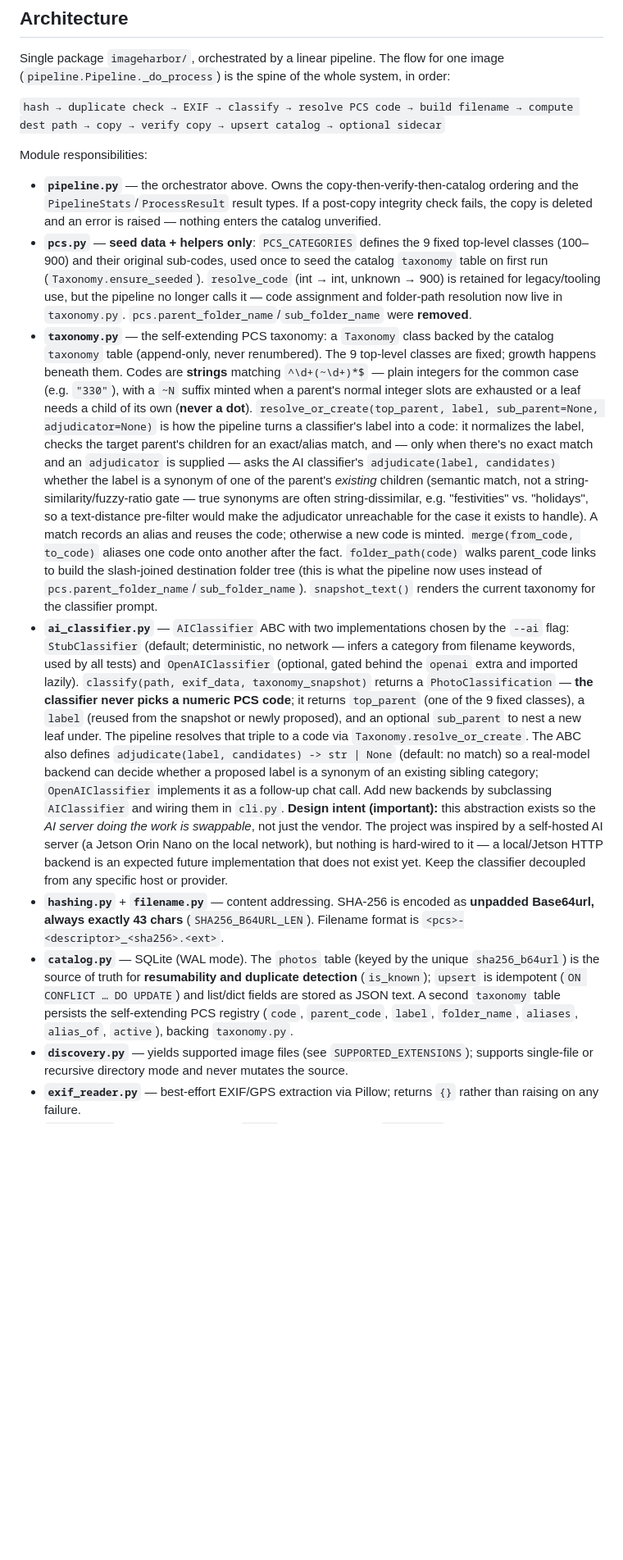
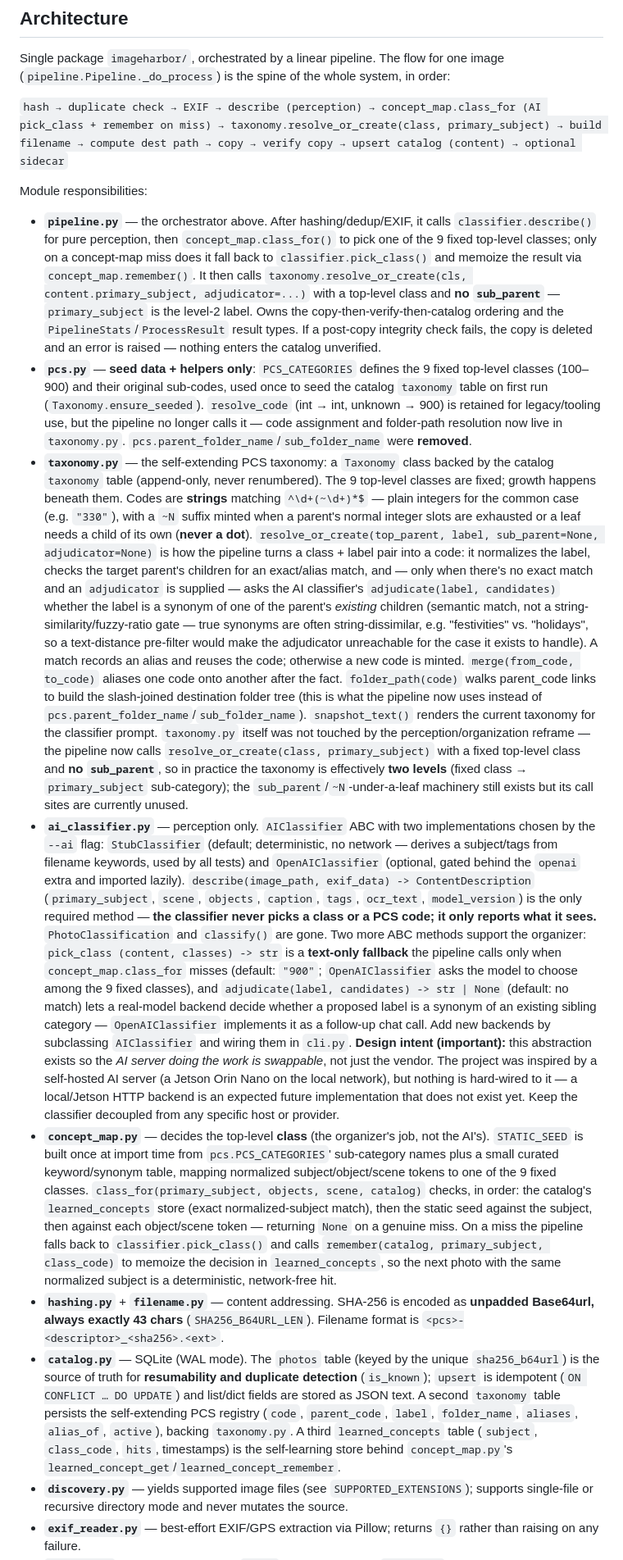
Before and after one commit to conradstorz/ImageHarbor, a Markdown page: CLAUDE.md, the part around one of its changes. Shown at 82% size. Drawn GitHub-style; blank space fills up the shorter version.

Commit message:
docs: update for the perception/organization reframe

```diff
--- a/CLAUDE.md
+++ b/CLAUDE.md
@@ -43,15 +45,23 @@ truth for deps, extras, pytest config, and the `imageharbor` entry point.
 Single package `imageharbor/`, orchestrated by a linear pipeline. The flow for one
 image (`pipeline.Pipeline._do_process`) is the spine of the whole system, in order:
 
-`hash → duplicate check → EXIF → classify → resolve PCS code → build filename →
-compute dest path → copy → verify copy → upsert catalog → optional sidecar`
+`hash → duplicate check → EXIF → describe (perception) → concept_map.class_for
+(AI pick_class + remember on miss) → taxonomy.resolve_or_create(class,
+primary_subject) → build filename → compute dest path → copy → verify copy →
+upsert catalog (content) → optional sidecar`
 
 Module responsibilities:
 
-- **`pipeline.py`** — the orchestrator above. Owns the copy-then-verify-then-catalog
-  ordering and the `PipelineStats`/`ProcessResult` result types. If a post-copy
-  integrity check fails, the copy is deleted and an error is raised — nothing enters
-  the catalog unverified.
+- **`pipeline.py`** — the orchestrator above. After hashing/dedup/EXIF, it calls
+  `classifier.describe()` for pure perception, then `concept_map.class_for()` to
+  pick one of the 9 fixed top-level classes; only on a concept-map miss does it
+  fall back to `classifier.pick_class()` and memoize the result via
+  `concept_map.remember()`. It then calls `taxonomy.resolve_or_create(cls,
+  content.primary_subject, adjudicator=...)` with a top-level class and **no
+  `sub_parent`** — `primary_subject` is the level-2 label. Owns the
+  copy-then-verify-then-catalog ordering and the `PipelineStats`/`ProcessResult`
+  result types. If a post-copy integrity check fails, the copy is deleted and an
+  error is raised — nothing enters the catalog unverified.
 - **`pcs.py`** — **seed data + helpers only**: `PCS_CATEGORIES` defines the 9 fixed
   top-level classes (100–900) and their original sub-codes, used once to seed the
   catalog `taxonomy` table on first run (`Taxonomy.ensure_seeded`). `resolve_code`
@@ -64,7 +74,7 @@ Module responsibilities:
   `^\d+(~\d+)*$` — plain integers for the common case (e.g. `"330"`), with a `~N`
   suffix minted when a parent's normal integer slots are exhausted or a leaf needs a
   child of its own (**never a dot**). `resolve_or_create(top_parent, label,
-  sub_parent=None, adjudicator=None)` is how the pipeline turns a classifier's label
+  sub_parent=None, adjudicator=None)` is how the pipeline turns a class + label pair
   into a code: it normalizes the label, checks the target parent's children for an
   exact/alias match, and — only when there's no exact match and an `adjudicator` is
   supplied — asks the AI classifier's `adjudicate(label, candidates)` whether the
@@ -77,17 +87,26 @@ Module responsibilities:
   parent_code links to build the slash-joined destination folder tree (this is what
   the pipeline now uses instead of `pcs.parent_folder_name`/`sub_folder_name`).
   `snapshot_text()` renders the current taxonomy for the classifier prompt.
-- **`ai_classifier.py`** — `AIClassifier` ABC with two implementations chosen by the
-  `--ai` flag: `StubClassifier` (default; deterministic, no network — infers a
-  category from filename keywords, used by all tests) and `OpenAIClassifier`
-  (optional, gated behind the `openai` extra and imported lazily). `classify(path,
-  exif_data, taxonomy_snapshot)` returns a `PhotoClassification` — **the classifier
-  never picks a numeric PCS code**; it returns `top_parent` (one of the 9 fixed
-  classes), a `label` (reused from the snapshot or newly proposed), and an optional
-  `sub_parent` to nest a new leaf under. The pipeline resolves that triple to a code
-  via `Taxonomy.resolve_or_create`. The ABC also defines `adjudicate(label,
-  candidates) -> str | None` (default: no match) so a real-model backend can decide
-  whether a proposed label is a synonym of an existing sibling category;
+  `taxonomy.py` itself was not touched by the perception/organization reframe — the
+  pipeline now calls `resolve_or_create(class, primary_subject)` with a fixed
+  top-level class and **no `sub_parent`**, so in practice the taxonomy is
+  effectively **two levels** (fixed class → `primary_subject` sub-category); the
+  `sub_parent`/`~N`-under-a-leaf machinery still exists but its call sites are
+  currently unused.
+- **`ai_classifier.py`** — perception only. `AIClassifier` ABC with two
+  implementations chosen by the `--ai` flag: `StubClassifier` (default;
+  deterministic, no network — derives a subject/tags from filename keywords, used
+  by all tests) and `OpenAIClassifier` (optional, gated behind the `openai` extra
+  and imported lazily). `describe(image_path, exif_data) -> ContentDescription`
+  (`primary_subject`, `scene`, `objects`, `caption`, `tags`, `ocr_text`,
+  `model_version`) is the only required method — **the classifier never picks a
+  class or a PCS code; it only reports what it sees.** `PhotoClassification` and
+  `classify()` are gone. Two more ABC methods support the organizer: `pick_class
+  (content, classes) -> str` is a **text-only fallback** the pipeline calls only
+  when `concept_map.class_for` misses (default: `"900"`; `OpenAIClassifier` asks
+  the model to choose among the 9 fixed classes), and `adjudicate(label,
+  candidates) -> str | None` (default: no match) lets a real-model backend decide
+  whether a proposed label is a synonym of an existing sibling category —
   `OpenAIClassifier` implements it as a follow-up chat call. Add new backends by
   subclassing `AIClassifier` and wiring them in `cli.py`.
   **Design intent (important):** this abstraction exists so the *AI server doing the
@@ -95,6 +114,17 @@ Module responsibilities:
   AI server (a Jetson Orin Nano on the local network), but nothing is hard-wired to
   it — a local/Jetson HTTP backend is an expected future implementation that does not
   exist yet. Keep the classifier decoupled from any specific host or provider.
+- **`concept_map.py`** — decides the top-level **class** (the organizer's job, not
+  the AI's). `STATIC_SEED` is built once at import time from
+  `pcs.PCS_CATEGORIES`' sub-category names plus a small curated
+  keyword/synonym table, mapping normalized subject/object/scene tokens to one of
+  the 9 fixed classes. `class_for(primary_subject, objects, scene, catalog)` checks,
+  in order: the catalog's `learned_concepts` store (exact normalized-subject match),
+  then the static seed against the subject, then against each object/scene token —
+  returning `None` on a genuine miss. On a miss the pipeline falls back to
+  `classifier.pick_class()` and calls `remember(catalog, primary_subject,
+  class_code)` to memoize the decision in `learned_concepts`, so the next photo with
+  the same normalized subject is a deterministic, network-free hit.
 - **`hashing.py`** + **`filename.py`** — content addressing. SHA-256 is encoded as
   **unpadded Base64url, always exactly 43 chars** (`SHA256_B64URL_LEN`). Filename
   format is `<pcs>-<descriptor>_<sha256>.<ext>`.
@@ -103,7 +133,9 @@ Module responsibilities:
   detection** (`is_known`); `upsert` is idempotent (`ON CONFLICT … DO UPDATE`) and
   list/dict fields are stored as JSON text. A second `taxonomy` table persists the
   self-extending PCS registry (`code`, `parent_code`, `label`, `folder_name`,
-  `aliases`, `alias_of`, `active`), backing `taxonomy.py`.
+  `aliases`, `alias_of`, `active`), backing `taxonomy.py`. A third `learned_concepts`
+  table (`subject`, `class_code`, `hits`, timestamps) is the self-learning store
+  behind `concept_map.py`'s `learned_concept_get`/`learned_concept_remember`.
 - **`discovery.py`** — yields supported image files (see `SUPPORTED_EXTENSIONS`);
   supports single-file or recursive directory mode and never mutates the source.
 - **`exif_reader.py`** — best-effort EXIF/GPS extraction via Pillow; returns `{}`
```
Also changed, not shown: other parts of CLAUDE.md (+16 -9 lines).
